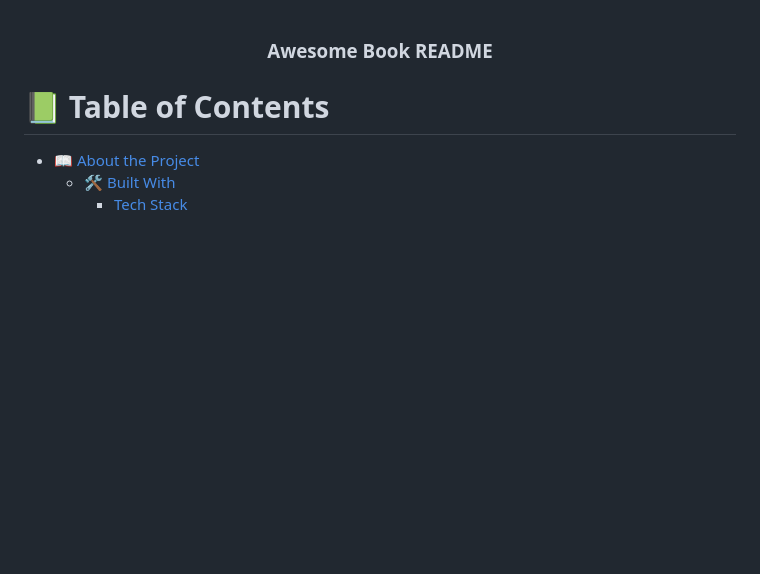
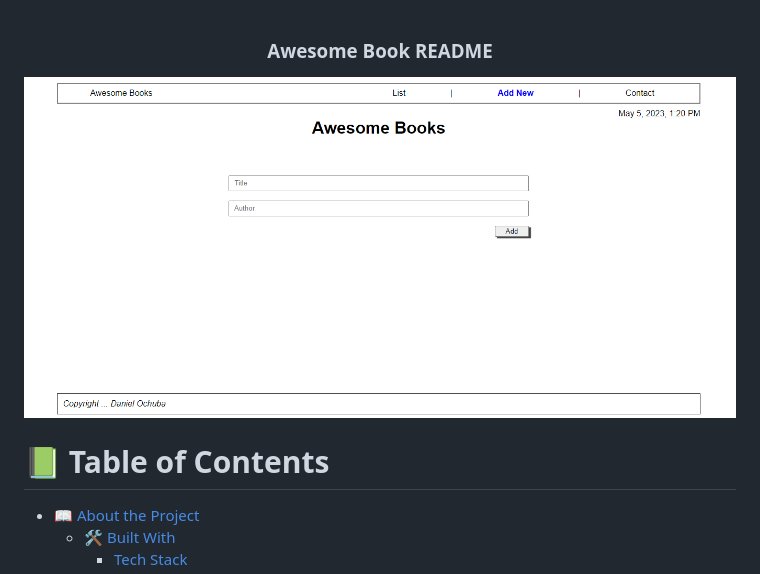
Before and after one commit to danielochuba/awesome-books-es6-mr, a Markdown page: README.md, the part around the change. GitHub-like rendering; blank space fills up the shorter version.

```diff
--- a/README.md
+++ b/README.md
@@ -6,6 +6,7 @@
 
   <h3><b>Awesome Book README</b></h3>
 
+  <img src="./AWESOMEmd.png" alt="logo"  height="auto" />
 </div>
 
 
```
